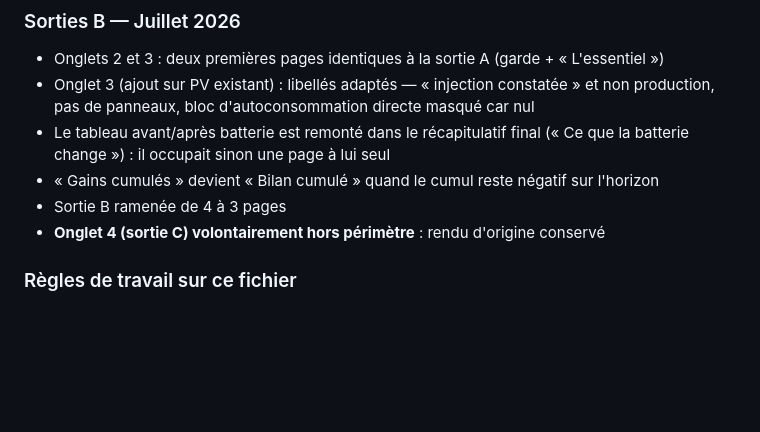
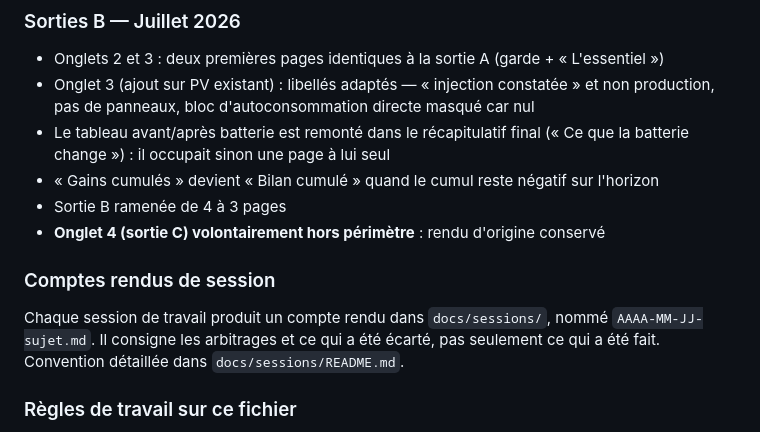
Before and after one commit to Mackrash/application-GitHub-Claude-Code, a Markdown page: CLAUDE.md, the part around the change. Drawn GitHub-style; blank space fills up the shorter version.

```diff
--- a/CLAUDE.md
+++ b/CLAUDE.md
@@ -47,6 +47,11 @@ Dépendances : Plotly 2.27.0 (CDN)
 - « Gains cumulés » devient « Bilan cumulé » quand le cumul reste négatif sur l'horizon
 - Sortie B ramenée de 4 à 3 pages
 - **Onglet 4 (sortie C) volontairement hors périmètre** : rendu d'origine conservé
+
+### Comptes rendus de session
+Chaque session de travail produit un compte rendu dans `docs/sessions/`, nommé
+`AAAA-MM-JJ-sujet.md`. Il consigne les arbitrages et ce qui a été écarté, pas
+seulement ce qui a été fait. Convention détaillée dans `docs/sessions/README.md`.
 
 ### Règles de travail sur ce fichier
 - **Ne jamais modifier les calculs** (`calcT1` à `calcT4`, `buildAmort`, `factureMois`, `prodM`) sans accord explicite. `lastStudyData` ne doit qu'exposer des valeurs déjà produites.
```
Also changed, not shown: docs/sessions/2026-07-30-refonte-sorties-client.md (added, +107 -0 lines), docs/sessions/README.md (added, +26 -0 lines).
